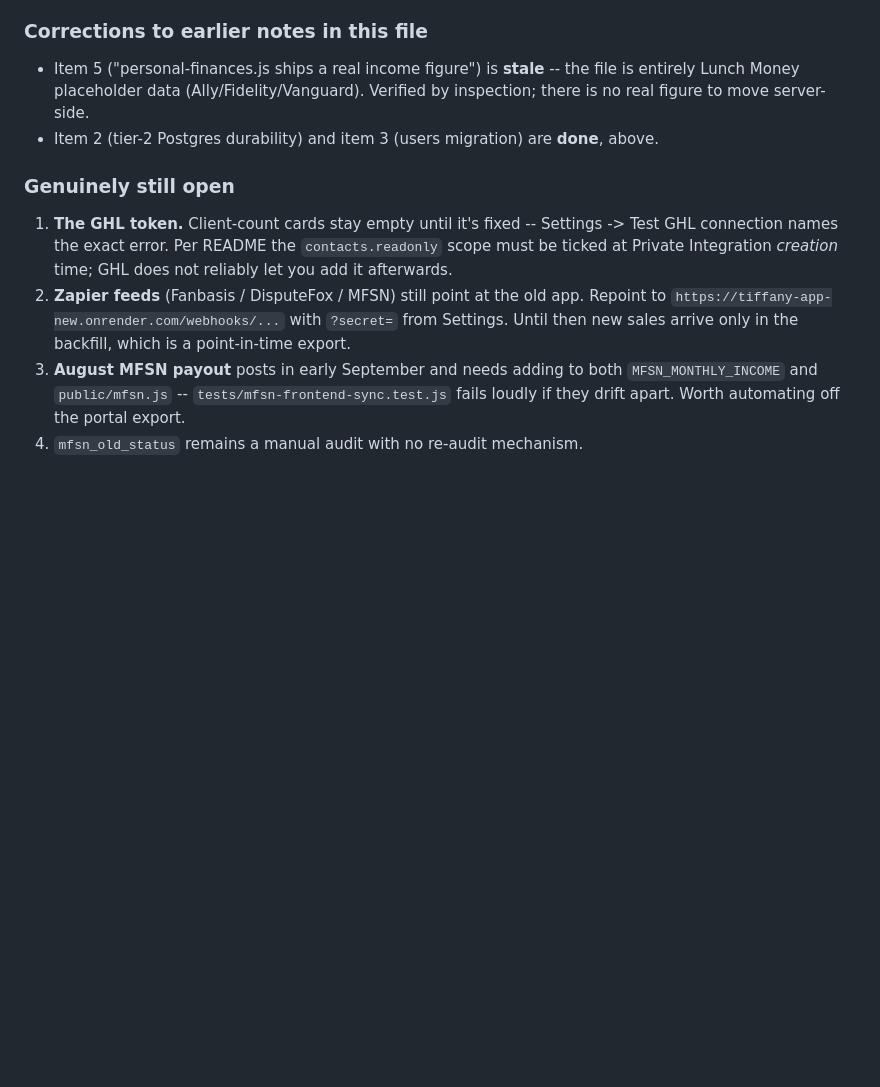
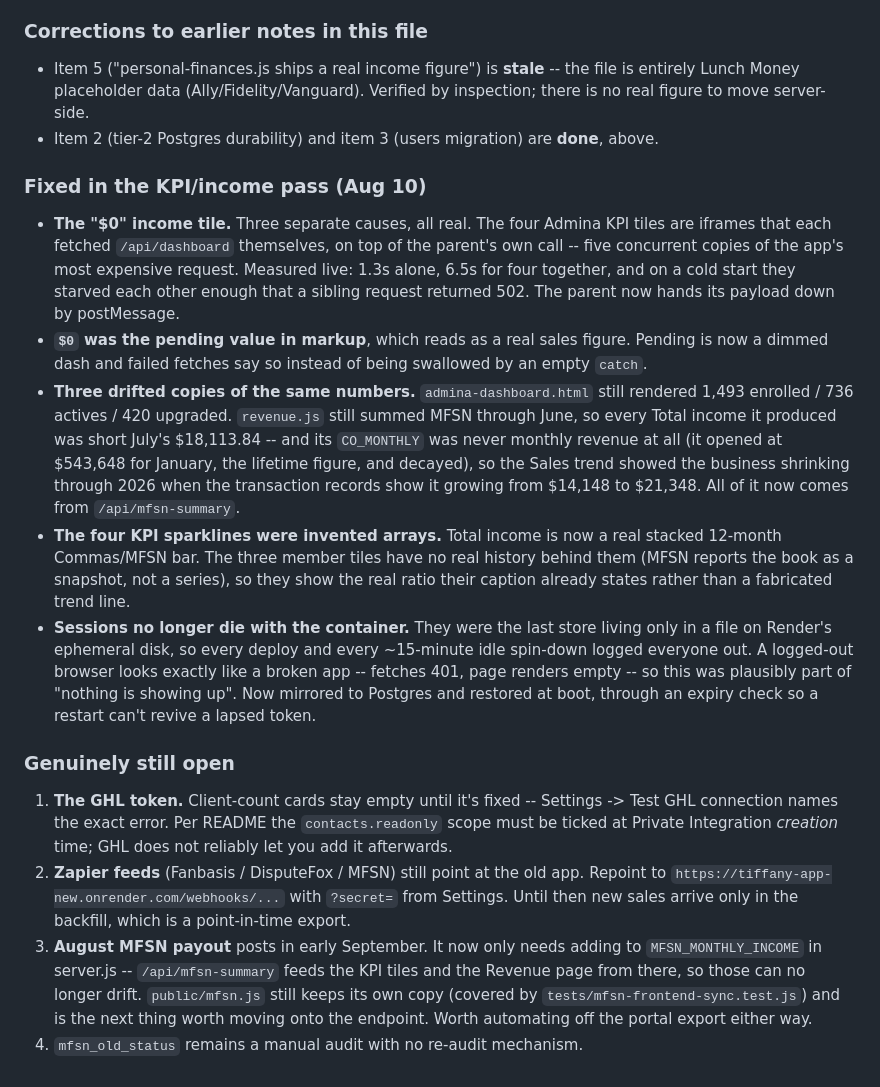
Before and after one commit to TheProvenAgency/Tiffany-App-New, a Markdown page: docs/HANDOFF.md, the part around the change. GitHub-like rendering; blank space fills up the shorter version.

Commit message:
Handoff: record the KPI/income pass and the session-durability fix

```diff
--- a/docs/HANDOFF.md
+++ b/docs/HANDOFF.md
@@ -247,6 +247,38 @@ accounts, then user-scoped stores, then the Commas seed.
 - Item 2 (tier-2 Postgres durability) and item 3 (users migration) are
   **done**, above.
 
+### Fixed in the KPI/income pass (Aug 10)
+
+- **The "$0" income tile.** Three separate causes, all real. The four Admina
+  KPI tiles are iframes that each fetched `/api/dashboard` themselves, on top
+  of the parent's own call -- five concurrent copies of the app's most
+  expensive request. Measured live: 1.3s alone, 6.5s for four together, and
+  on a cold start they starved each other enough that a sibling request
+  returned 502. The parent now hands its payload down by postMessage.
+- **`$0` was the pending value in markup**, which reads as a real sales
+  figure. Pending is now a dimmed dash and failed fetches say so instead of
+  being swallowed by an empty `catch`.
+- **Three drifted copies of the same numbers.** `admina-dashboard.html` still
+  rendered 1,493 enrolled / 736 actives / 420 upgraded. `revenue.js` still
+  summed MFSN through June, so every Total income it produced was short
+  July's $18,113.84 -- and its `CO_MONTHLY` was never monthly revenue at all
+  (it opened at $543,648 for January, the lifetime figure, and decayed), so
+  the Sales trend showed the business shrinking through 2026 when the
+  transaction records show it growing from $14,148 to $21,348. All of it now
+  comes from `/api/mfsn-summary`.
+- **The four KPI sparklines were invented arrays.** Total income is now a
+  real stacked 12-month Commas/MFSN bar. The three member tiles have no real
+  history behind them (MFSN reports the book as a snapshot, not a series), so
+  they show the real ratio their caption already states rather than a
+  fabricated trend line.
+- **Sessions no longer die with the container.** They were the last store
+  living only in a file on Render's ephemeral disk, so every deploy and every
+  ~15-minute idle spin-down logged everyone out. A logged-out browser looks
+  exactly like a broken app -- fetches 401, page renders empty -- so this was
+  plausibly part of "nothing is showing up". Now mirrored to Postgres and
+  restored at boot, through an expiry check so a restart can't revive a
+  lapsed token.
+
 ### Genuinely still open
 1. **The GHL token.** Client-count cards stay empty until it's fixed --
    Settings -> Test GHL connection names the exact error. Per README the
@@ -256,7 +288,10 @@ accounts, then user-scoped stores, then the Commas seed.
    Repoint to `https://tiffany-app-new.onrender.com/webhooks/...` with
    `?secret=` from Settings. Until then new sales arrive only in the backfill,
    which is a point-in-time export.
-3. **August MFSN payout** posts in early September and needs adding to both
-   `MFSN_MONTHLY_INCOME` and `public/mfsn.js` -- `tests/mfsn-frontend-sync.test.js`
-   fails loudly if they drift apart. Worth automating off the portal export.
+3. **August MFSN payout** posts in early September. It now only needs adding
+   to `MFSN_MONTHLY_INCOME` in server.js -- `/api/mfsn-summary` feeds the KPI
+   tiles and the Revenue page from there, so those can no longer drift.
+   `public/mfsn.js` still keeps its own copy (covered by
+   `tests/mfsn-frontend-sync.test.js`) and is the next thing worth moving
+   onto the endpoint. Worth automating off the portal export either way.
 4. `mfsn_old_status` remains a manual audit with no re-audit mechanism.
```
